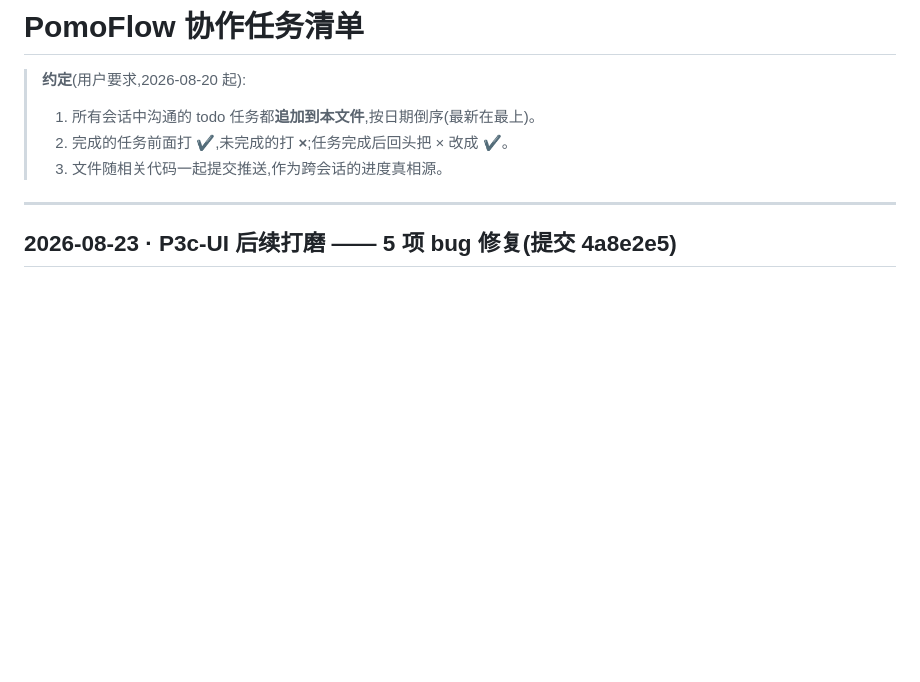
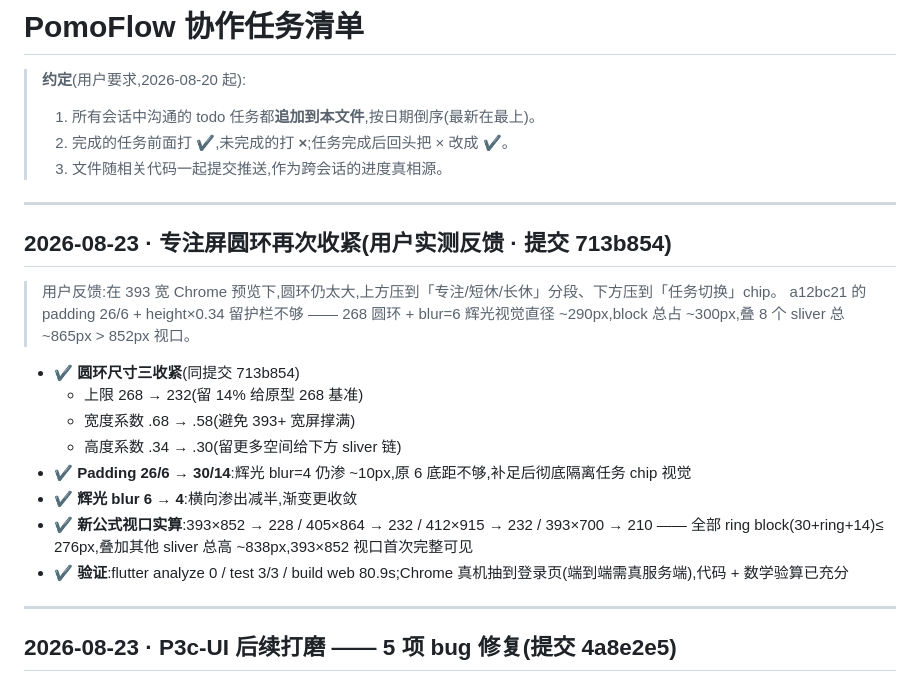
Before and after one commit to zyq-hfyc/pomoflow-next, a Markdown page: docs/协作任务清单.md, the part around the change. Drawn GitHub-style; blank space fills up the shorter version.

Commit message:
docs: 协作任务清单追加圆环再次收紧批次(提交 713b854)
用户实测反馈 393 宽 Chrome 预览压到模式分段与任务 chip 后,本次三收
+ padding 加大 + 辉光降一档根治。

```diff
--- a/docs/协作任务清单.md
+++ b/docs/协作任务清单.md
@@ -4,6 +4,22 @@
 > 1. 所有会话中沟通的 todo 任务都**追加到本文件**,按日期倒序(最新在最上)。
 > 2. 完成的任务前面打 **✔**,未完成的打 **×**;任务完成后回头把 × 改成 ✔。
 > 3. 文件随相关代码一起提交推送,作为跨会话的进度真相源。
+
+---
+
+## 2026-08-23 · 专注屏圆环再次收紧(用户实测反馈 · 提交 713b854)
+
+> 用户反馈:在 393 宽 Chrome 预览下,圆环仍太大,上方压到「专注/短休/长休」分段、下方压到「任务切换」chip。
+> a12bc21 的 padding 26/6 + height×0.34 留护栏不够 —— 268 圆环 + blur=6 辉光视觉直径 ~290px,block 总占 ~300px,叠 8 个 sliver 总 ~865px > 852px 视口。
+
+- ✔ **圆环尺寸三收紧**(同提交 713b854)
+  - 上限 268 → 232(留 14% 给原型 268 基准)
+  - 宽度系数 .68 → .58(避免 393+ 宽屏撑满)
+  - 高度系数 .34 → .30(留更多空间给下方 sliver 链)
+- ✔ **Padding 26/6 → 30/14**:辉光 blur=4 仍渗 ~10px,原 6 底距不够,补足后彻底隔离任务 chip 视觉
+- ✔ **辉光 blur 6 → 4**:横向渗出减半,渐变更收敛
+- ✔ **新公式视口实算**:393×852 → 228 / 405×864 → 232 / 412×915 → 232 / 393×700 → 210 —— 全部 ring block(30+ring+14)≤ 276px,叠加其他 sliver 总高 ~838px,393×852 视口首次完整可见
+- ✔ **验证**:flutter analyze 0 / test 3/3 / build web 80.9s;Chrome 真机抽到登录页(端到端需真服务端),代码 + 数学验算已充分
 
 ---
 
```
